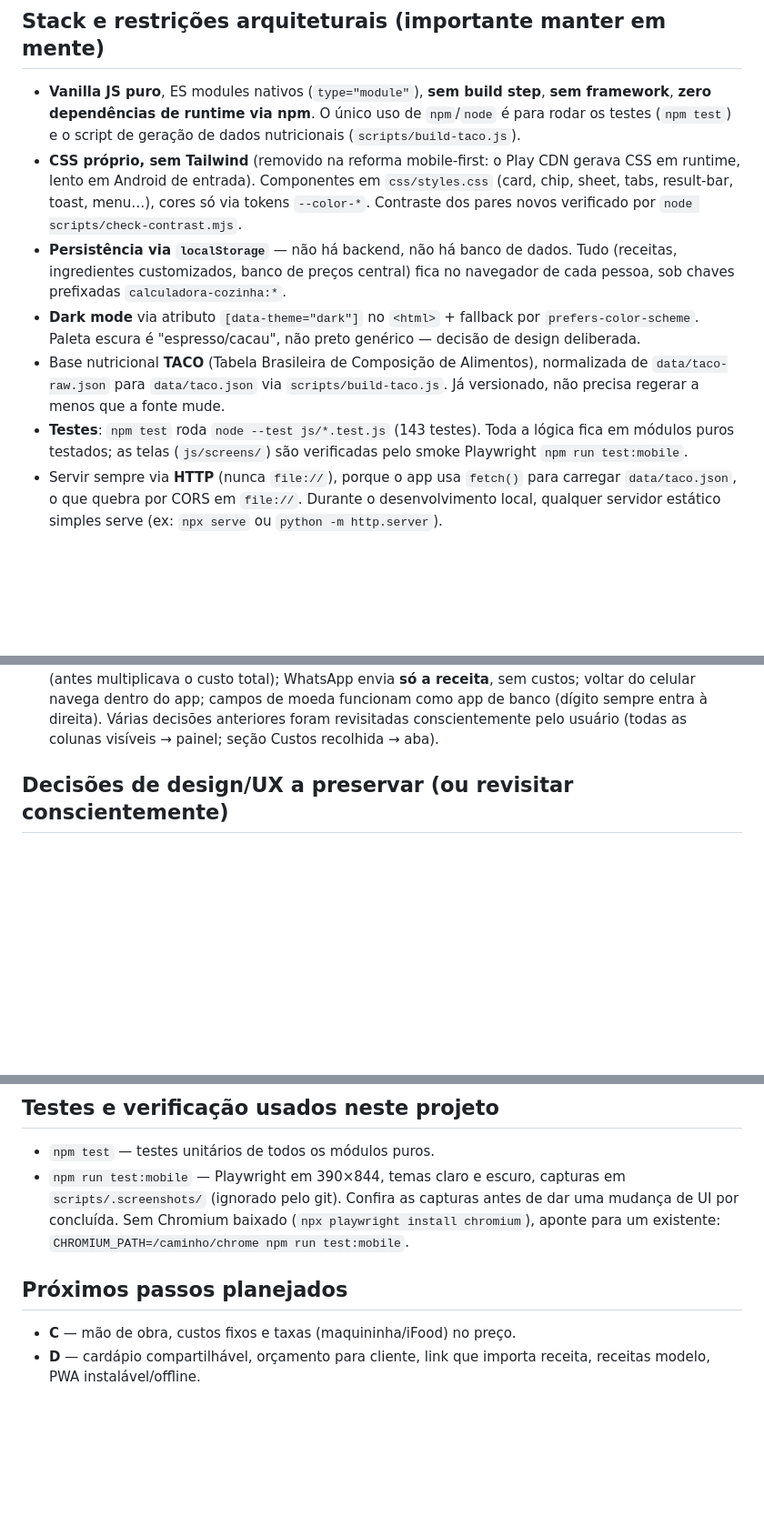
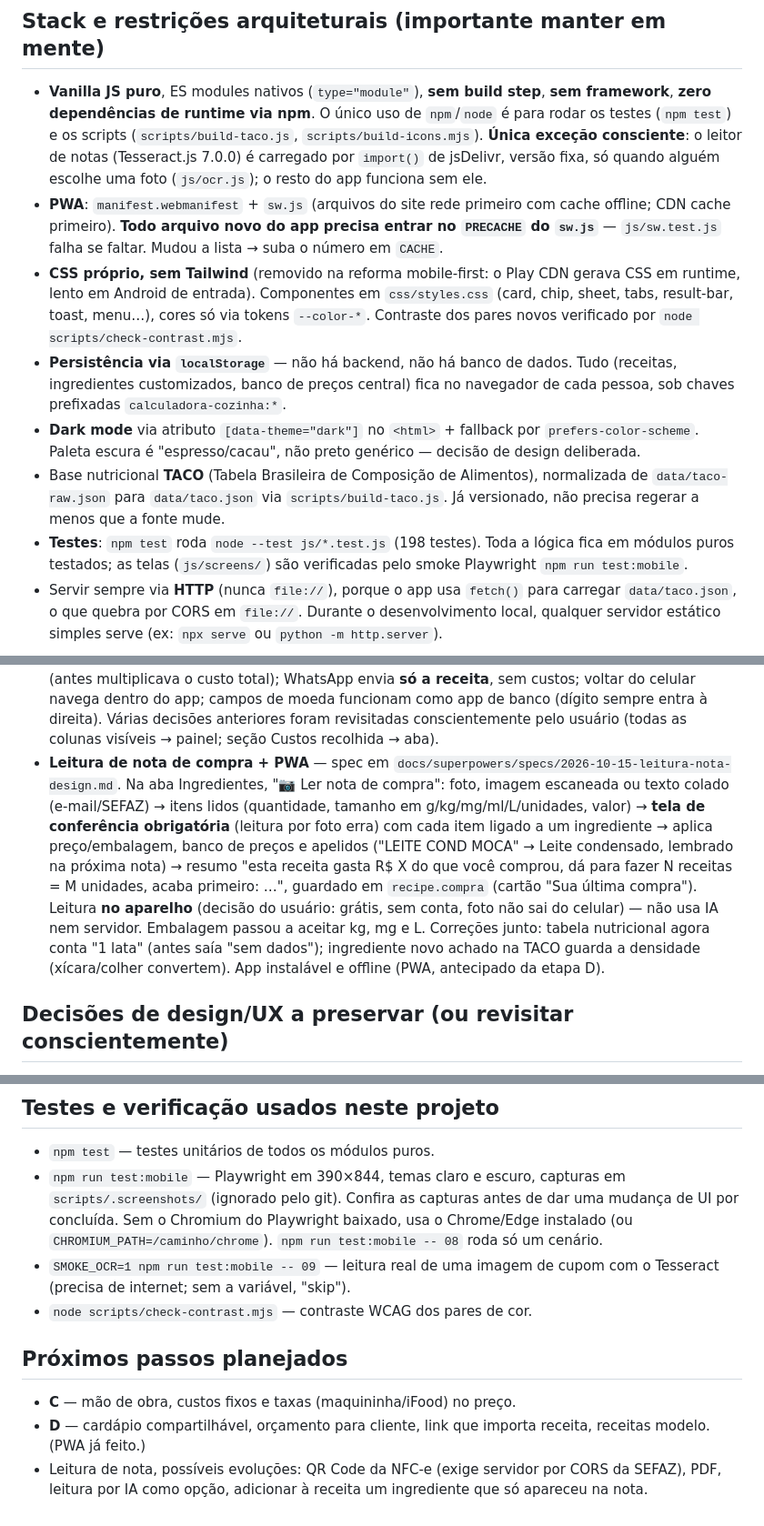
Before and after one commit to Russera93/calculadora-cozinha, a Markdown page: CLAUDE.md, 3 parts joined by grey strips. Shown at 91% size. GitHub-like rendering; blank space fills up the shorter version.

Commit message:
Update CLAUDE.md for receipt reading and PWA
Co-Authored-By: Claude Opus 5.5 <noreply@anthropic.com>

```diff
--- a/CLAUDE.md
+++ b/CLAUDE.md
@@ -21,8 +21,15 @@ repositório é **público** — só assim o GitHub Pages funciona de graça.)
 
 - **Vanilla JS puro**, ES modules nativos (`type="module"`), **sem build
   step**, **sem framework**, **zero dependências de runtime via npm**. O
-  único uso de `npm`/`node` é para rodar os testes (`npm test`) e o script
-  de geração de dados nutricionais (`scripts/build-taco.js`).
+  único uso de `npm`/`node` é para rodar os testes (`npm test`) e os
+  scripts (`scripts/build-taco.js`, `scripts/build-icons.mjs`).
+  **Única exceção consciente**: o leitor de notas (Tesseract.js 7.0.0) é
+  carregado por `import()` de jsDelivr, versão fixa, só quando alguém
+  escolhe uma foto (`js/ocr.js`); o resto do app funciona sem ele.
+- **PWA**: `manifest.webmanifest` + `sw.js` (arquivos do site rede
+  primeiro com cache offline; CDN cache primeiro). **Todo arquivo novo do
+  app precisa entrar no `PRECACHE` do `sw.js`** — `js/sw.test.js` falha
+  se faltar. Mudou a lista → suba o número em `CACHE`.
 - **CSS próprio, sem Tailwind** (removido na reforma mobile-first: o Play
   CDN gerava CSS em runtime, lento em Android de entrada). Componentes em
   `css/styles.css` (card, chip, sheet, tabs, result-bar, toast, menu…),
@@ -39,7 +46,7 @@ repositório é **público** — só assim o GitHub Pages funciona de graça.)
   normalizada de `data/taco-raw.json` para `data/taco.json` via
   `scripts/build-taco.js`. Já versionado, não precisa regerar a menos que a
   fonte mude.
-- **Testes**: `npm test` roda `node --test js/*.test.js` (143 testes). Toda
+- **Testes**: `npm test` roda `node --test js/*.test.js` (198 testes). Toda
   a lógica fica em módulos puros testados; as telas (`js/screens/`) são
   verificadas pelo smoke Playwright `npm run test:mobile`.
 - Servir sempre via **HTTP** (nunca `file://`), porque o app usa `fetch()`
@@ -163,6 +177,22 @@ backup em JSON.
   moeda funcionam como app de banco (dígito sempre entra à direita).
   Várias decisões anteriores foram revisitadas conscientemente pelo usuário
   (todas as colunas visíveis → painel; seção Custos recolhida → aba).
+- **Leitura de nota de compra + PWA** — spec em
+  `docs/superpowers/specs/2026-10-15-leitura-nota-design.md`. Na aba
+  Ingredientes, "📷 Ler nota de compra": foto, imagem escaneada ou texto
+  colado (e-mail/SEFAZ) → itens lidos (quantidade, tamanho em
+  g/kg/mg/ml/L/unidades, valor) → **tela de conferência obrigatória**
+  (leitura por foto erra) com cada item ligado a um ingrediente → aplica
+  preço/embalagem, banco de preços e apelidos ("LEITE COND MOCA" →
+  Leite condensado, lembrado na próxima nota) → resumo "esta receita gasta
+  R$ X do que você comprou, dá para fazer N receitas = M unidades, acaba
+  primeiro: …", guardado em `recipe.compra` (cartão "Sua última compra").
+  Leitura **no aparelho** (decisão do usuário: grátis, sem conta, foto não
+  sai do celular) — não usa IA nem servidor. Embalagem passou a aceitar
+  kg, mg e L. Correções junto: tabela nutricional agora conta "1 lata"
+  (antes saía "sem dados"); ingrediente novo achado na TACO guarda a
+  densidade (xícara/colher convertem). App instalável e offline (PWA,
+  antecipado da etapa D).
 
 ## Decisões de design/UX a preservar (ou revisitar conscientemente)
 
@@ -185,12 +215,19 @@ backup em JSON.
 - `npm test` — testes unitários de todos os módulos puros.
 - `npm run test:mobile` — Playwright em 390×844, temas claro e escuro,
   capturas em `scripts/.screenshots/` (ignorado pelo git). Confira as
-  capturas antes de dar uma mudança de UI por concluída. Sem Chromium
-  baixado (`npx playwright install chromium`), aponte para um existente:
-  `CHROMIUM_PATH=/caminho/chrome npm run test:mobile`.
+  capturas antes de dar uma mudança de UI por concluída. Sem o Chromium
+  do Playwright baixado, usa o Chrome/Edge instalado (ou
+  `CHROMIUM_PATH=/caminho/chrome`). `npm run test:mobile -- 08` roda só
+  um cenário.
+- `SMOKE_OCR=1 npm run test:mobile -- 09` — leitura real de uma imagem de
+  cupom com o Tesseract (precisa de internet; sem a variável, "skip").
+- `node scripts/check-contrast.mjs` — contraste WCAG dos pares de cor.
 
 ## Próximos passos planejados
 
 - **C** — mão de obra, custos fixos e taxas (maquininha/iFood) no preço.
 - **D** — cardápio compartilhável, orçamento para cliente, link que importa
-  receita, receitas modelo, PWA instalável/offline.
+  receita, receitas modelo. (PWA já feito.)
+- Leitura de nota, possíveis evoluções: QR Code da NFC-e (exige servidor
+  por CORS da SEFAZ), PDF, leitura por IA como opção, adicionar à receita
+  um ingrediente que só apareceu na nota.
```
Also changed, not shown: other parts of CLAUDE.md (+9 -2 lines).
